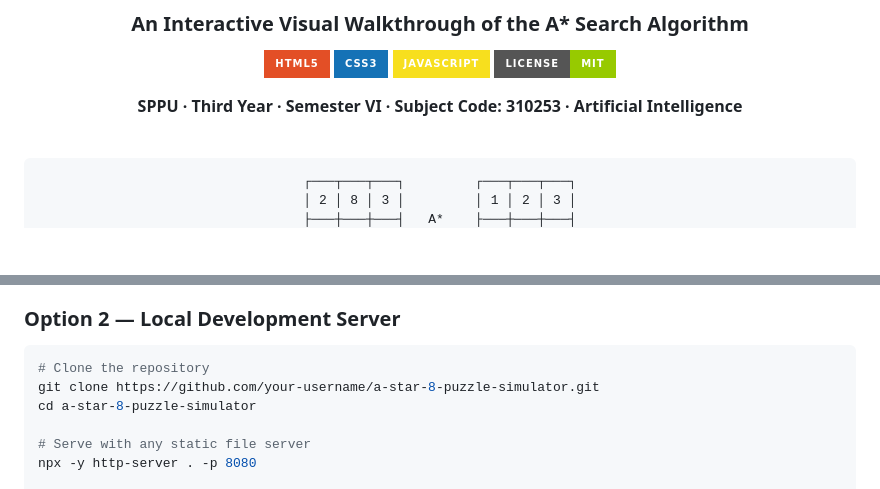
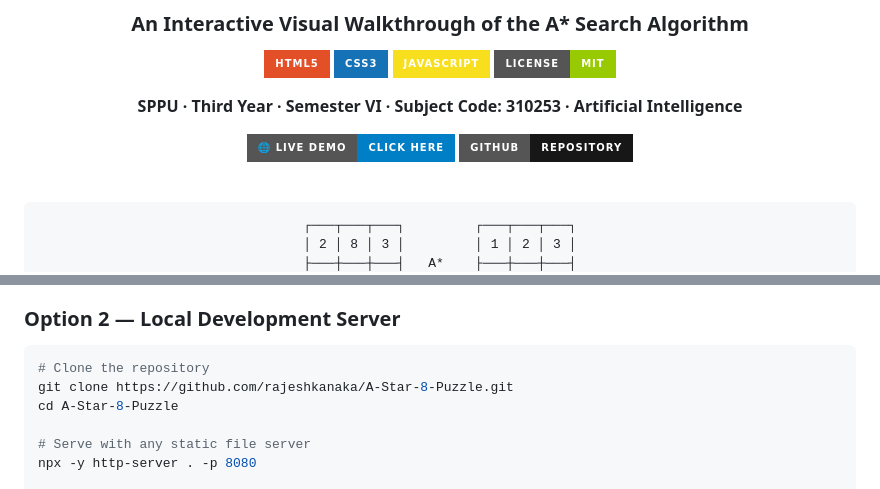
Before and after one commit to rajeshkanaka/A-Star-8-Puzzle, a Markdown page: README.md, 2 parts joined by grey strips. Drawn GitHub-style; badges without logos; blank space fills up the shorter version.

Commit message:
docs: add live demo badge, GitHub repo link, and correct clone URL

````diff
--- a/README.md
+++ b/README.md
@@ -10,6 +10,9 @@
 [![License: MIT](https://img.shields.io/badge/License-MIT-green.svg?style=for-the-badge)](https://opensource.org/licenses/MIT)
 
 **SPPU · Third Year · Semester VI · Subject Code: 310253 · Artificial Intelligence**
+
+[![Live Demo](https://img.shields.io/badge/🌐_Live_Demo-Click_Here-blue?style=for-the-badge)](https://rajeshkanaka.github.io/A-Star-8-Puzzle/)
+[![GitHub Repo](https://img.shields.io/badge/GitHub-Repository-181717?style=for-the-badge&logo=github)](https://github.com/rajeshkanaka/A-Star-8-Puzzle)
 
 <br/>
 
@@ -99,8 +102,8 @@ open index.html
 
 ```bash
 # Clone the repository
-git clone https://github.com/your-username/a-star-8-puzzle-simulator.git
-cd a-star-8-puzzle-simulator
+git clone https://github.com/rajeshkanaka/A-Star-8-Puzzle.git
+cd A-Star-8-Puzzle
 
 # Serve with any static file server
 npx -y http-server . -p 8080
````
